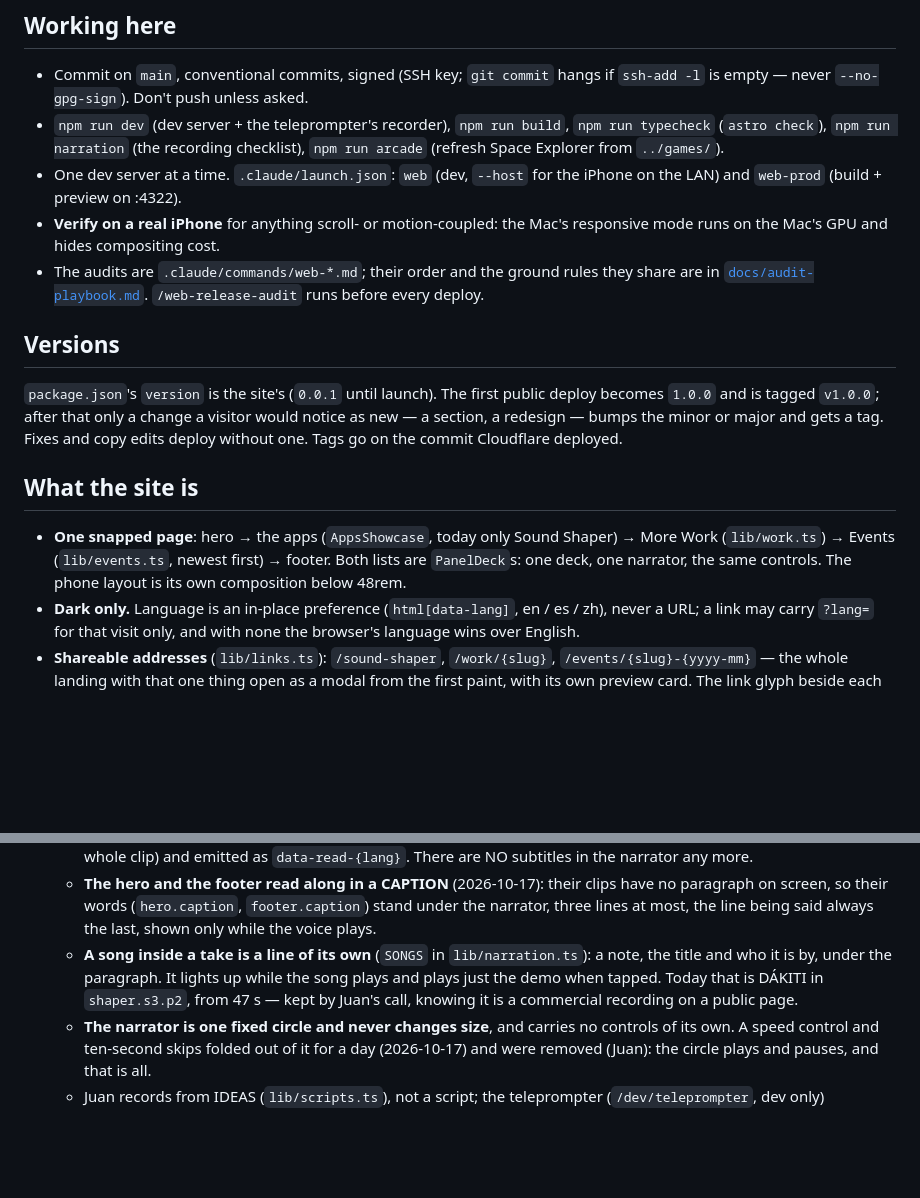
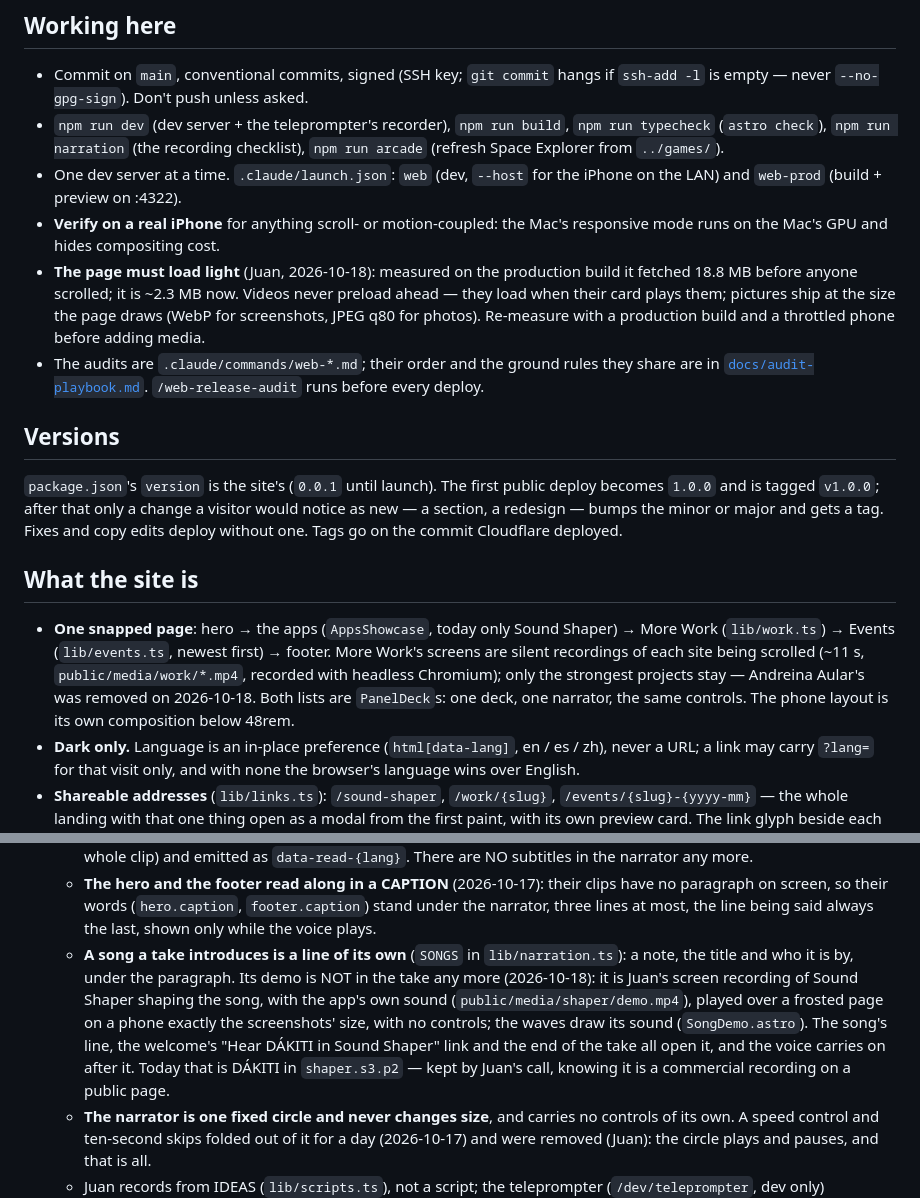
Before and after one commit to juanevillam/website, a Markdown page: AGENTS.md, 2 parts joined by grey strips. Rendered like a GitHub page; blank space fills up the shorter version.

Commit message:
docs: record the demo, More Work's recordings and the page-weight rule
Co-Authored-By: Claude Opus 5.5 <noreply@anthropic.com>

```diff
--- a/AGENTS.md
+++ b/AGENTS.md
@@ -26,6 +26,12 @@ with Cloudflare's nameservers. Sound Shaper's legal pages
   the iPhone on the LAN) and `web-prod` (build + preview on :4322).
 - **Verify on a real iPhone** for anything scroll- or motion-coupled: the
   Mac's responsive mode runs on the Mac's GPU and hides compositing cost.
+- **The page must load light** (Juan, 2026-10-18): measured on the
+  production build it fetched 18.8 MB before anyone scrolled; it is ~2.3 MB
+  now. Videos never preload ahead — they load when their card plays them;
+  pictures ship at the size the page draws (WebP for screenshots, JPEG q80
+  for photos). Re-measure with a production build and a throttled phone
+  before adding media.
 - The audits are `.claude/commands/web-*.md`; their order and the ground
   rules they share are in [`docs/audit-playbook.md`](docs/audit-playbook.md).
   `/web-release-audit` runs before every deploy.
@@ -42,8 +48,11 @@ commit Cloudflare deployed.
 
 - **One snapped page**: hero → the apps (`AppsShowcase`, today only Sound
   Shaper) → More Work (`lib/work.ts`) → Events (`lib/events.ts`, newest
-  first) → footer. Both lists are `PanelDeck`s: one deck, one narrator, the
-  same controls. The phone layout is its own composition below 48rem.
+  first) → footer. More Work's screens are silent recordings of each
+  site being scrolled (~11 s, `public/media/work/*.mp4`, recorded with
+  headless Chromium); only the strongest projects stay — Andreina Aular's
+  was removed on 2026-10-18. Both lists are `PanelDeck`s: one deck, one
+  narrator, the same controls. The phone layout is its own composition below 48rem.
 - **Dark only.** Language is an in-place preference (`html[data-lang]`, en / es
   / zh), never a URL; a link may carry `?lang=` for that visit only, and with
   none the browser's language wins over English.
@@ -73,11 +82,17 @@ commit Cloudflare deployed.
     clips have no paragraph on screen, so their words (`hero.caption`,
     `footer.caption`) stand under the narrator, three lines at most, the
     line being said always the last, shown only while the voice plays.
-  - **A song inside a take is a line of its own** (`SONGS` in
+  - **A song a take introduces is a line of its own** (`SONGS` in
     `lib/narration.ts`): a note, the title and who it is by, under the
-    paragraph. It lights up while the song plays and plays just the demo when
-    tapped. Today that is DÁKITI in `shaper.s3.p2`, from 47 s — kept by
-    Juan's call, knowing it is a commercial recording on a public page.
+    paragraph. Its demo is NOT in the take any more (2026-10-18): it is
+    Juan's screen recording of Sound Shaper shaping the song, with the app's
+    own sound (`public/media/shaper/demo.mp4`), played over a frosted page
+    on a phone exactly the screenshots' size, with no controls; the waves
+    draw its sound (`SongDemo.astro`). The song's line, the welcome's
+    "Hear DÁKITI in Sound Shaper" link and the end of the take all open it,
+    and the voice carries on after it. Today that is DÁKITI in
+    `shaper.s3.p2` — kept by Juan's call, knowing it is a commercial
+    recording on a public page.
   - **The narrator is one fixed circle and never changes size**, and carries
     no controls of its own. A speed control and ten-second skips folded out
     of it for a day (2026-10-17) and were removed (Juan): the circle plays
```
